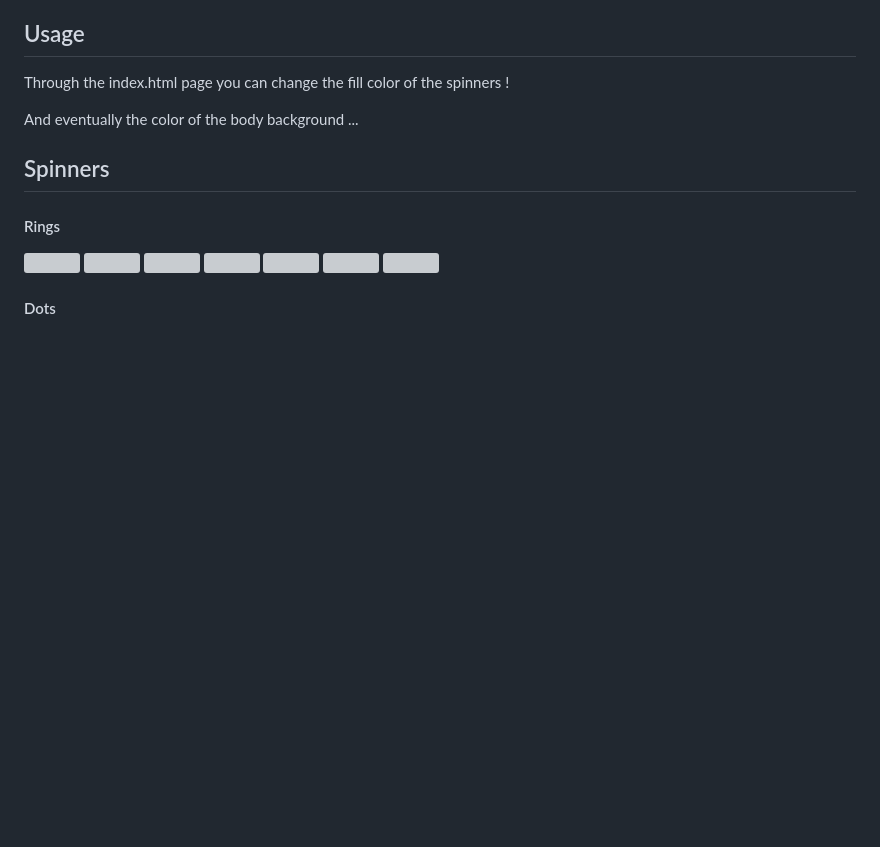
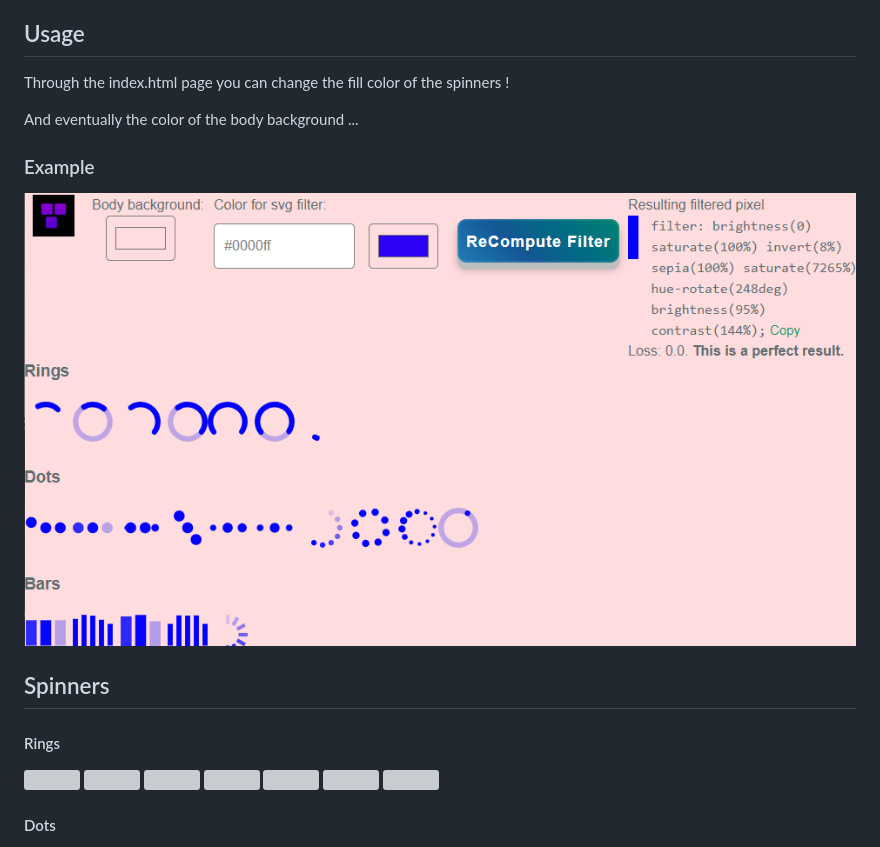
Before and after one commit to 2nil-web/svg-spinners, a Markdown page: README.md, the part around the change. Rendered like a GitHub page; pictures changed too: example.png (added); blank space fills up the shorter version; grey boxes are pictures that could not be loaded.

```diff
--- a/README.md
+++ b/README.md
@@ -18,7 +18,8 @@ Through the index.html page you can change the fill color of the spinners !
 
 And eventually the color of the body background ...
 
-
+### Example
+![](example.png)
 
 ## Spinners
 
```
Also changed, not shown: 1 other file.
